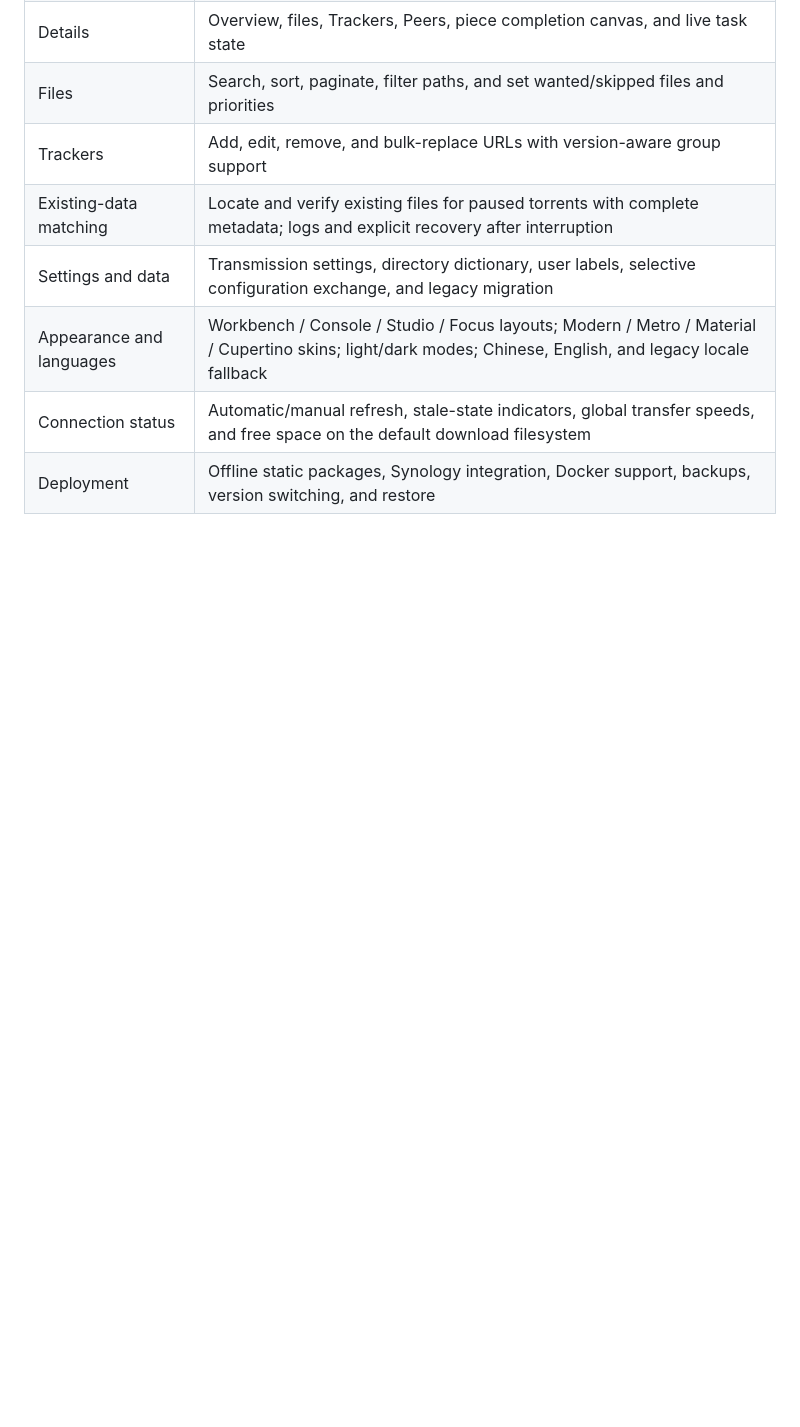
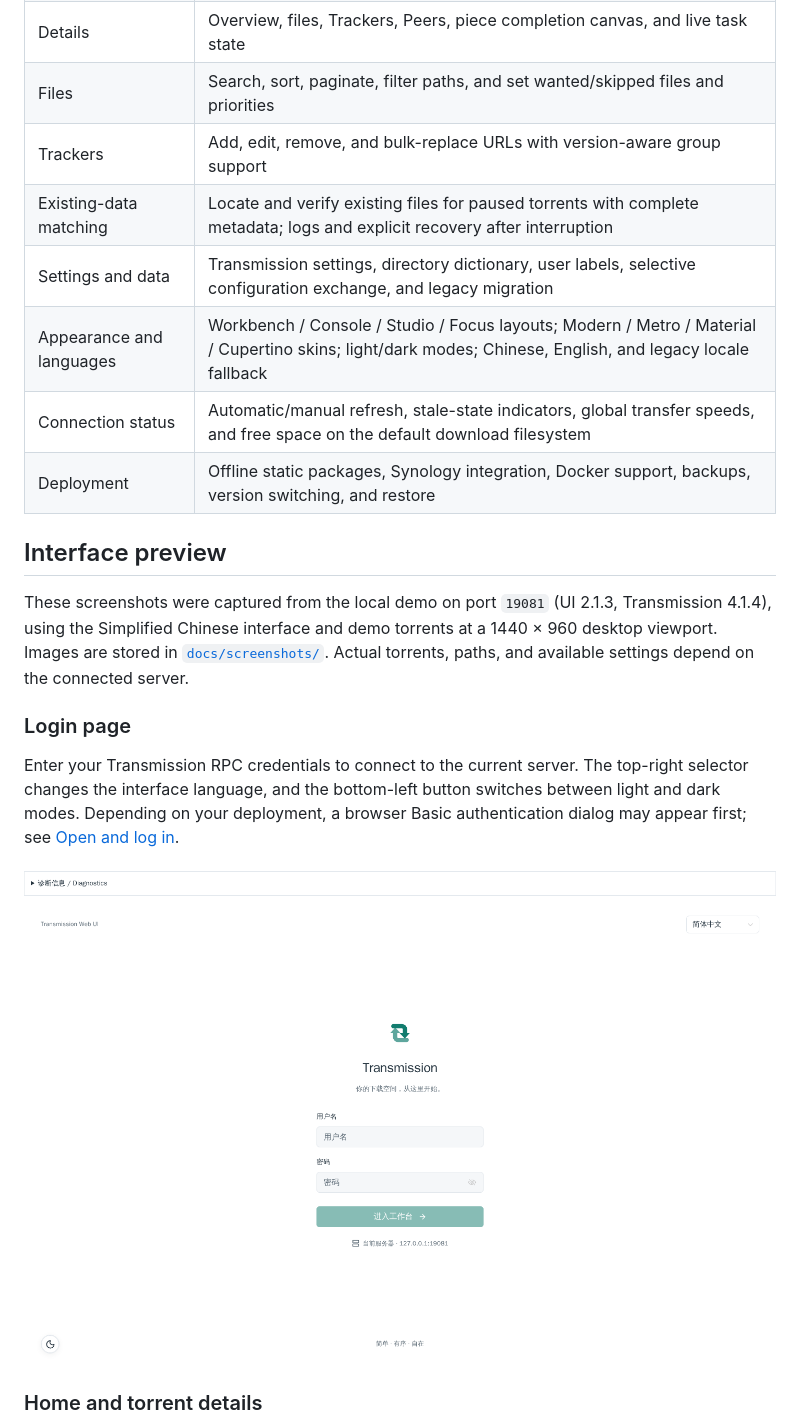
Before and after one commit to nimbusking/transmission-web-ui, a Markdown page: README.en.md, the part around one of its changes. Drawn GitHub-style; pictures changed too: docs/screenshots/login.png (added); blank space fills up the shorter version.

Commit message:
docs: add bilingual interface preview with screenshots

```diff
--- a/README.en.md
+++ b/README.en.md
@@ -46,3 +47,18 @@ Version 2.1.0 adds local browser diagnostics, manual JSON export, and scoped off
 | Appearance and languages | Workbench / Console / Studio / Focus layouts; Modern / Metro / Material / Cupertino skins; light/dark modes; Chinese, English, and legacy locale fallback |
 | Connection status        | Automatic/manual refresh, stale-state indicators, global transfer speeds, and free space on the default download filesystem                               |
 | Deployment               | Offline static packages, Synology integration, Docker support, backups, version switching, and restore                                                    |
+
+<a id="screenshots"></a>
+
+## Interface preview
+
+These screenshots were captured from the local demo on port `19081` (UI 2.1.3, Transmission 4.1.4), using the Simplified Chinese interface and demo torrents at a 1440 × 960 desktop viewport. Images are stored in [`docs/screenshots/`](docs/screenshots/). Actual torrents, paths, and available settings depend on the connected server.
+
+### Login page
+
+Enter your Transmission RPC credentials to connect to the current server. The top-right selector changes the interface language, and the bottom-left button switches between light and dark modes. Depending on your deployment, a browser Basic authentication dialog may appear first; see [Open and log in](#usage).
+
+![Login page: credentials, language selection, and color mode](docs/screenshots/login.png)
+
+### Home and torrent details
+
```
Also changed, not shown: other parts of README.en.md (+28 -0 lines), README.md (+43 -0 lines), docs/screenshots/dark-mode.png (added), docs/screenshots/home.png (added), docs/screenshots/layouts.png (added), docs/screenshots/settings.png (added), docs/screenshots/themes.png (added).
